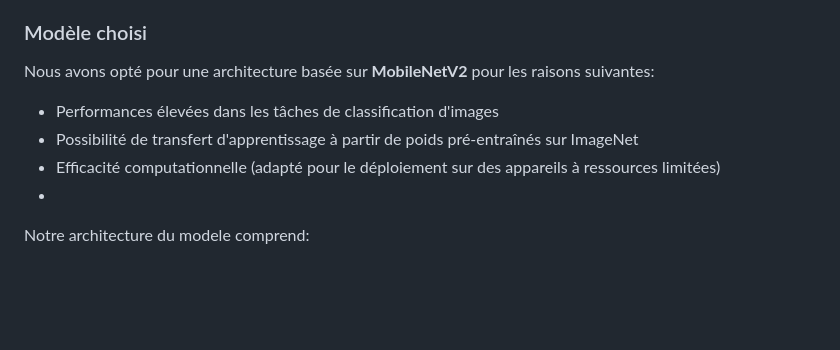
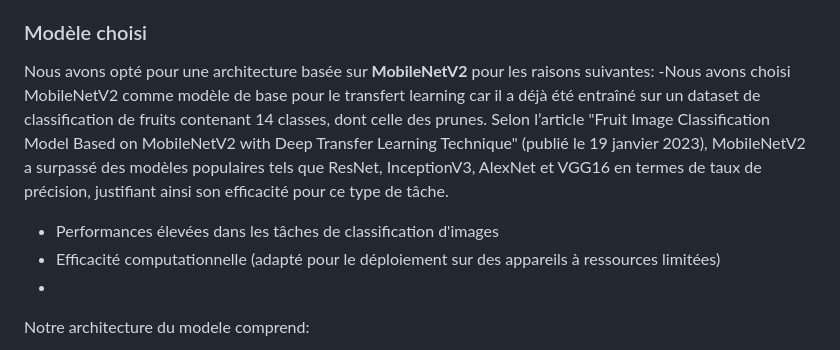
Before and after one commit to LLontsi/PruneScan-JCIA-Hackathon-2025, a Markdown page: README.md, the part around the change. Drawn GitHub-style; blank space fills up the shorter version.

```diff
--- a/README.md
+++ b/README.md
@@ -155,8 +155,8 @@ Notre projet répond au défi du tri automatique des prunes africaines. Les chal
 ### Modèle choisi
 
 Nous avons opté pour une architecture basée sur **MobileNetV2** pour les raisons suivantes:
+-Nous avons choisi MobileNetV2 comme modèle de base pour le transfert learning car il a déjà été entraîné sur un dataset de classification de fruits contenant 14 classes, dont celle des prunes. Selon l’article "Fruit Image Classification Model Based on MobileNetV2 with Deep Transfer Learning Technique" (publié le 19 janvier 2023), MobileNetV2 a surpassé des modèles populaires tels que ResNet, InceptionV3, AlexNet et VGG16 en termes de taux de précision, justifiant ainsi son efficacité pour ce type de tâche.
 - Performances élevées dans les tâches de classification d'images
-- Possibilité de transfert d'apprentissage à partir de poids pré-entraînés sur ImageNet
 - Efficacité computationnelle (adapté pour le déploiement sur des appareils à ressources limitées)
 -
 Notre architecture du modele comprend:
```
